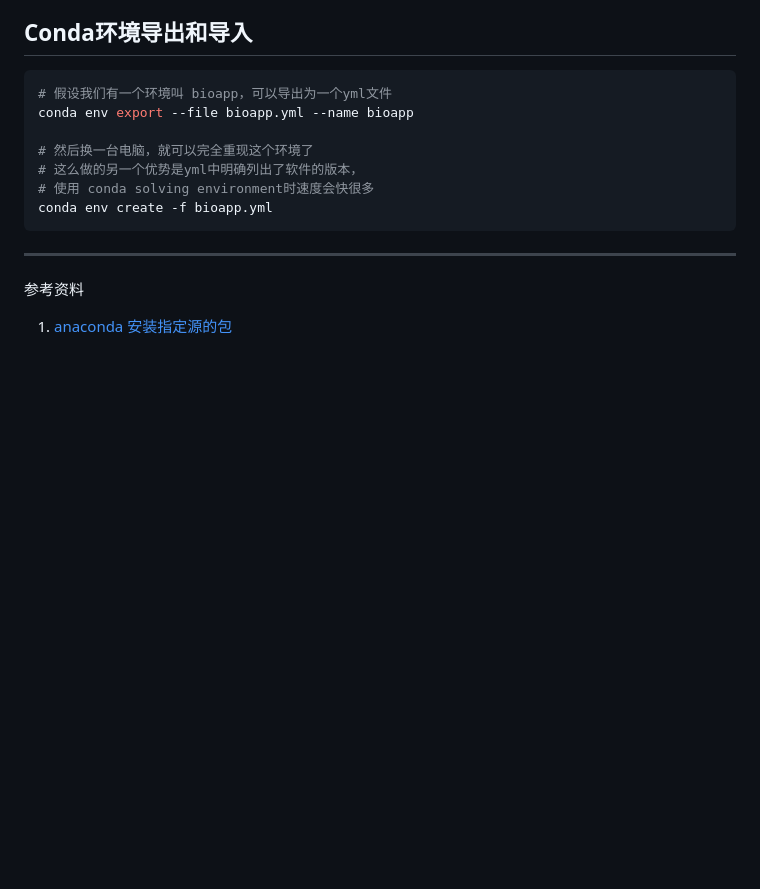
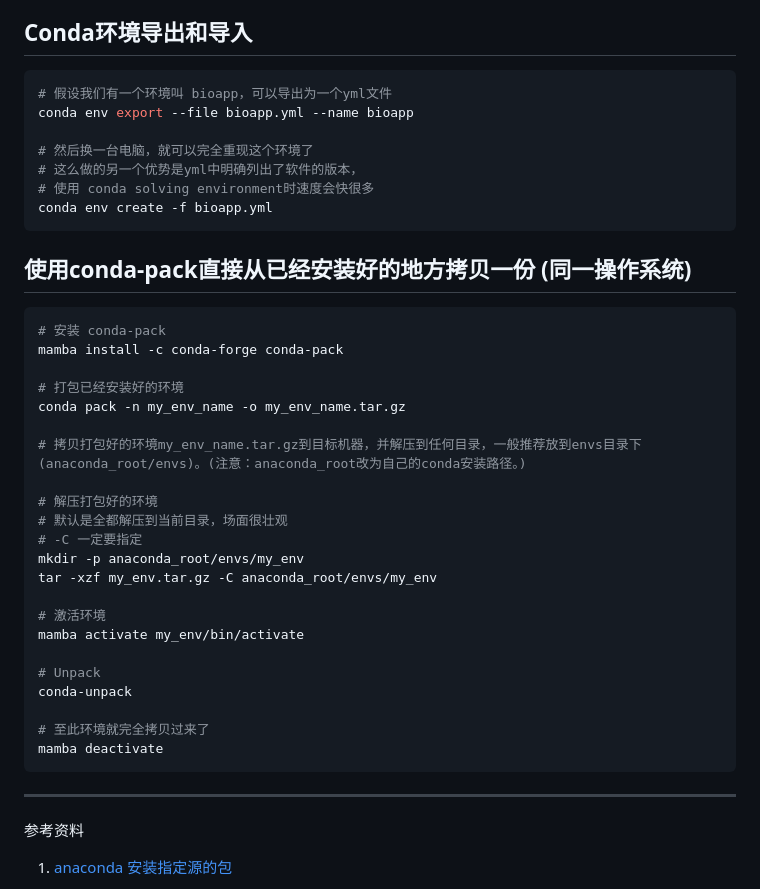
Before and after one commit to sdy2813/bioprogram, a Markdown page: Linux/conda.md, the part around the change. Rendered like a GitHub page; blank space fills up the shorter version.

````diff
--- a/Linux/conda.md
+++ b/Linux/conda.md
@@ -118,7 +118,31 @@ conda env export --file bioapp.yml --name bioapp
 conda env create -f bioapp.yml
 ```
 
+## 使用conda-pack直接从已经安装好的地方拷贝一份 (同一操作系统)
+```bash
+# 安装 conda-pack
+mamba install -c conda-forge conda-pack
 
+# 打包已经安装好的环境
+conda pack -n my_env_name -o my_env_name.tar.gz
+
+# 拷贝打包好的环境my_env_name.tar.gz到目标机器，并解压到任何目录，一般推荐放到envs目录下 (anaconda_root/envs)。(注意：anaconda_root改为自己的conda安装路径。)
+
+# 解压打包好的环境
+# 默认是全都解压到当前目录，场面很壮观
+# -C 一定要指定
+mkdir -p anaconda_root/envs/my_env
+tar -xzf my_env.tar.gz -C anaconda_root/envs/my_env
+
+# 激活环境
+mamba activate my_env/bin/activate
+
+# Unpack
+conda-unpack
+
+# 至此环境就完全拷贝过来了
+mamba deactivate
+```
 
 
 
````
